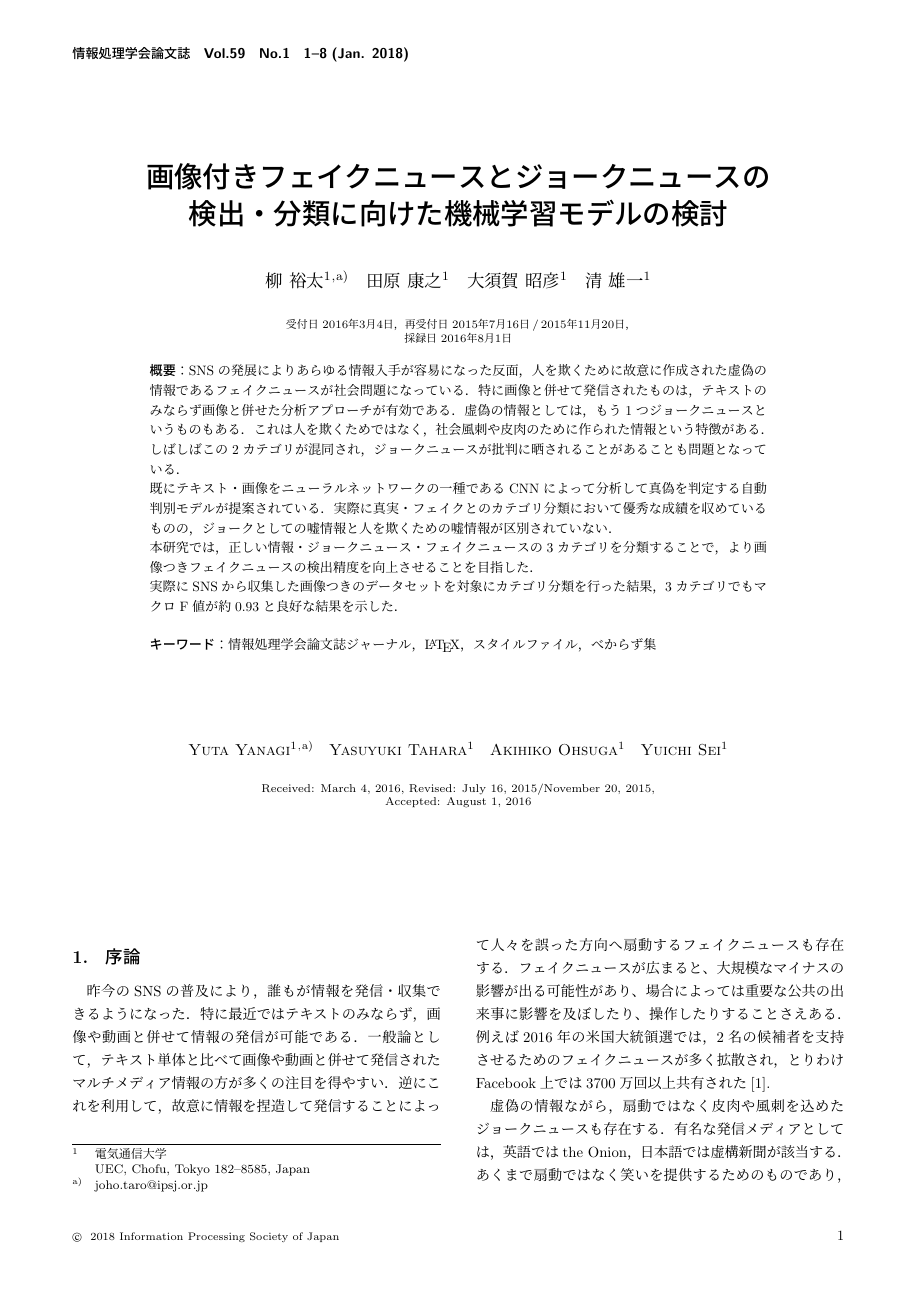
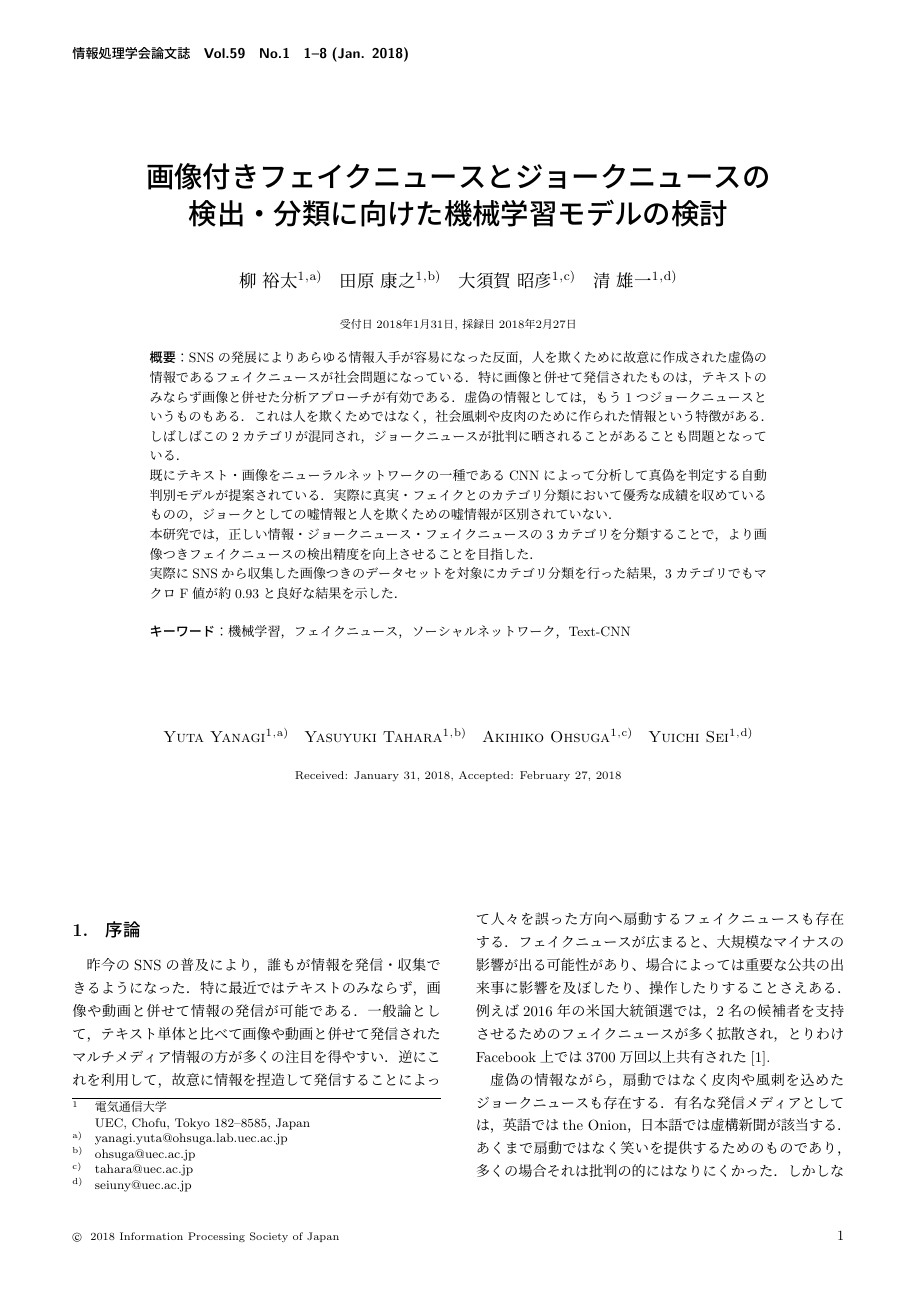
Before and after one commit to YaGiNA/MACC_2019, a LaTeX document (main.tex): page 1 of 8. Compiled offline with pLaTeX and dvipdfmx; a LaTeX package or settings file that is missing is left out.

Commit message:
Fix style of title information

```diff
--- a/main.tex
+++ b/main.tex
@@ -34,11 +34,11 @@
 \setcounter{page}{1}
 
 
-\受付{2016}{3}{4}
-\再受付{2015}{7}{16}   %省略可能
-\再再受付{2015}{7}{20} %省略可能
-\再再受付{2015}{11}{20} %省略可能
-\採録{2016}{8}{1}
+\受付{2018}{1}{31}
+%\再受付{2015}{7}{16}   %省略可能
+%\再再受付{2015}{7}{20} %省略可能
+%\再再受付{2015}{11}{20} %省略可能
+\採録{2018}{2}{27}
 
 
 
@@ -54,15 +54,15 @@
 \affiliate{UEC}{電気通信大学\\
 UEC, Chofu, Tokyo 182--8585, Japan}
 
-\author{柳 裕太}{Yuta Yanagi}{UEC}[joho.taro@ipsj.or.jp]
-\author{田原 康之}{Yasuyuki Tahara}{UEC}
-\author{大須賀 昭彦}{Akihiko Ohsuga}{UEC}
-\author{清 雄一}{Yuichi Sei}{UEC}
+\author{柳 裕太}{Yuta Yanagi}{UEC}[yanagi.yuta@ohsuga.lab.uec.ac.jp]
+\author{田原 康之}{Yasuyuki Tahara}{UEC}[ohsuga@uec.ac.jp]
+\author{大須賀 昭彦}{Akihiko Ohsuga}{UEC}[tahara@uec.ac.jp]
+\author{清 雄一}{Yuichi Sei}{UEC}[seiuny@uec.ac.jp]
 
 \input{chapters/abstract}
 
 \begin{jkeyword}
-情報処理学会論文誌ジャーナル，\LaTeX，スタイルファイル，べからず集
+機械学習，フェイクニュース，ソーシャルネットワーク，Text-CNN
 \end{jkeyword}
 
 \maketitle
```
Also changed, not shown: main.pdf.
